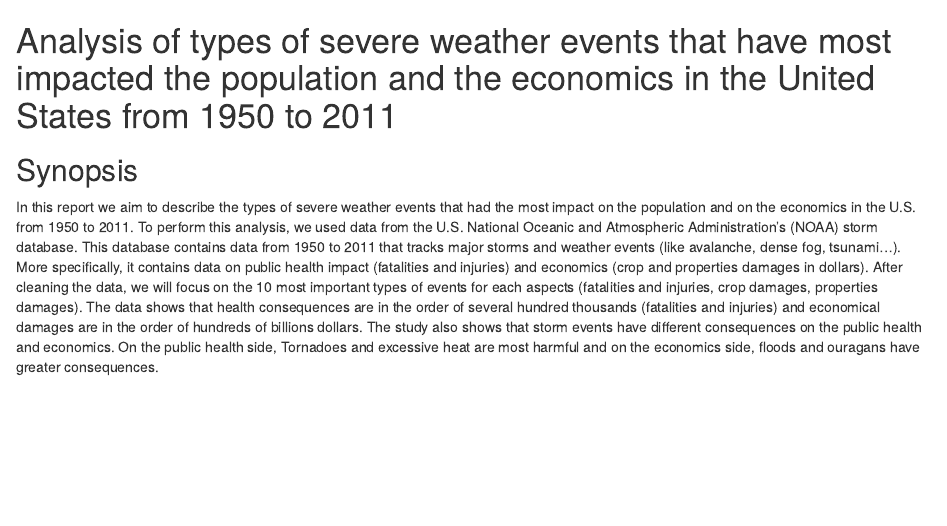
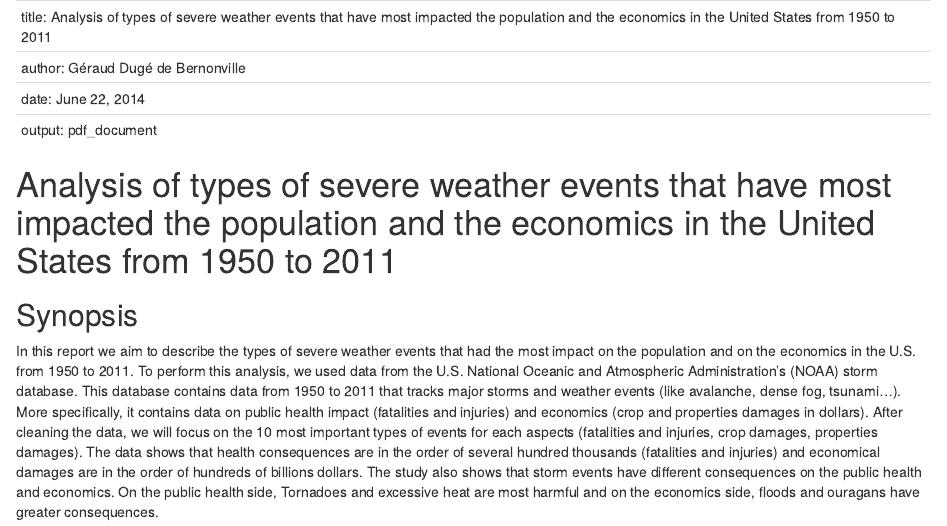
Before and after one commit to geraudster/datasciencecoursera, an R Markdown document (repdata/assignment2/Severe_weather_events.Rmd): the page in a window 1100 px wide, from its top. Rendered offline with R 4.5, knitr and Pandoc, with nearby package versions; some code elsewhere in the file could not run offline.

Commit message:
add stuff for creating pdf

```diff
--- a/repdata/assignment2/Severe_weather_events.Rmd
+++ b/repdata/assignment2/Severe_weather_events.Rmd
@@ -1,3 +1,10 @@
+----
+title: Analysis of types of severe weather events that have most impacted the population and the economics in the United States from 1950 to 2011
+author: Géraud Dugé de Bernonville
+date: June 22, 2014
+output: pdf_document
+----
+
 # Analysis of types of severe weather events that have most impacted the population and the economics in the United States from 1950 to 2011
 
 ## Synopsis
```
Also changed, not shown: 1 other file.
